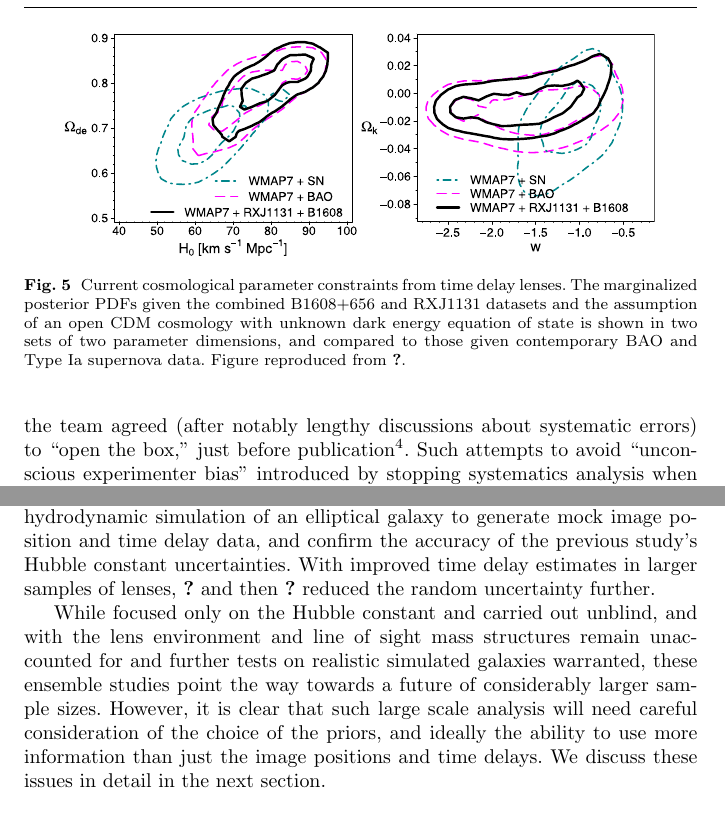
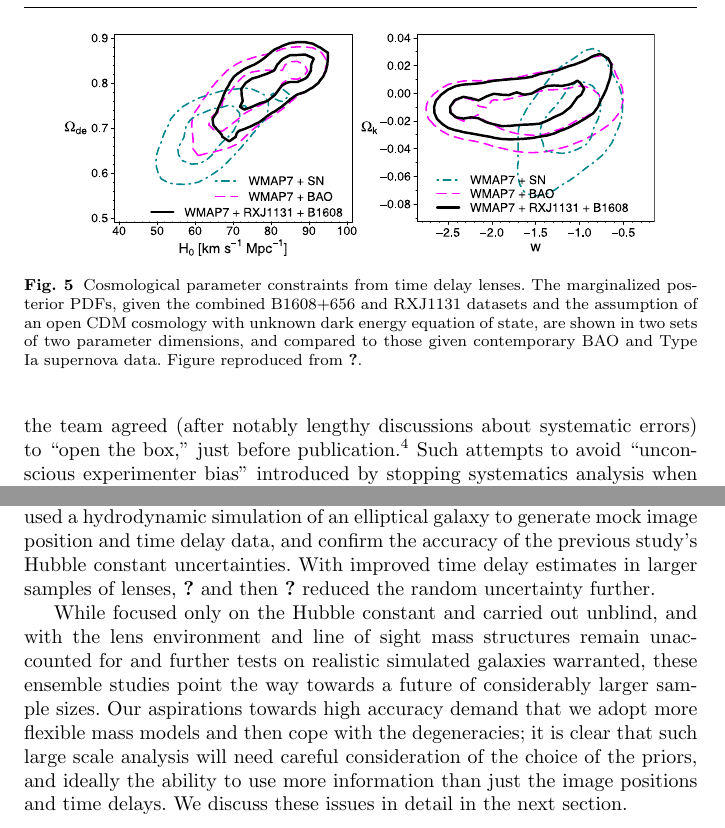
Before and after one commit to tommasotreu/AARV, a LaTeX paper (TM16.tex, which reads cospars.tex): two parts of pages 17 and 18 of 30, joined at a grey line, cut so that both start at the same text. Compiled offline with pdfLaTeX.

Commit message:
Section 5 looks good to me. Closes #41

```diff
--- a/cospars.tex
+++ b/cospars.tex
@@ -40,10 +31,10 @@ relative luminosity distances.
 %%%%%%%%%%%%%%%%%%%%%%%%%%%%%%%%%
 \begin{figure*}[!ht]
 \centering\includegraphics[width=0.9\linewidth]{figures/Suyu13_fig11.pdf}
-\caption{Current cosmological parameter constraints from time delay
-lenses. The marginalized posterior PDFs given the combined B1608$+$656
+\caption{Cosmological parameter constraints from time delay
+lenses. The marginalized posterior PDFs, given the combined B1608$+$656
 and RXJ1131 datasets and the assumption of an open CDM cosmology with
-unknown dark energy equation of state is shown in
+unknown dark energy equation of state, are shown in
 two sets of two parameter dimensions,
 and compared to those given contemporary BAO and Type Ia supernova data.
 Figure reproduced from \citet{Suy++14}.}
@@ -57,8 +48,8 @@ Following the simple methodology suggested in the blind Type Ia
 supernova analysis of \citet{Con++06}, all cosmological parameter PDFs
 were plotted with centroids offset to the origin until the team agreed
 (after notably lengthy discussions about systematic errors) to ``open
-the box,'' just before publication\footnote{Importantly, the authors
-agreed to publish the unblinded results, no matter what.}. Such
+the box,'' just before publication.\footnote{Importantly, the authors
+agreed to publish the unblinded results, no matter what.} Such
 attempts to avoid ``unconscious experimenter bias'' introduced by
 stopping systematics analysis when the ``right answer'' is obtained
 have long been advocated in particle physics
@@ -111,7 +102,10 @@ While focused only on the Hubble constant and carried out unblind, and
 with the lens environment and line of sight mass structures remain
 unaccounted for and further tests on realistic simulated galaxies
 warranted, these ensemble studies point the way towards a future of
-considerably larger sample sizes. However, it is clear that such large
+considerably larger sample sizes. Our aspirations towards high accuracy
+demand that we adopt more flexible mass models and then
+cope with the degeneracies;
+it is clear that such large
 scale analysis will need careful consideration of the choice of the
 priors, and ideally the ability to use more information than just the
 image positions and time delays. We discuss these issues in detail in
```
Also changed, not shown: cospars.tex (15 more changed lines).
